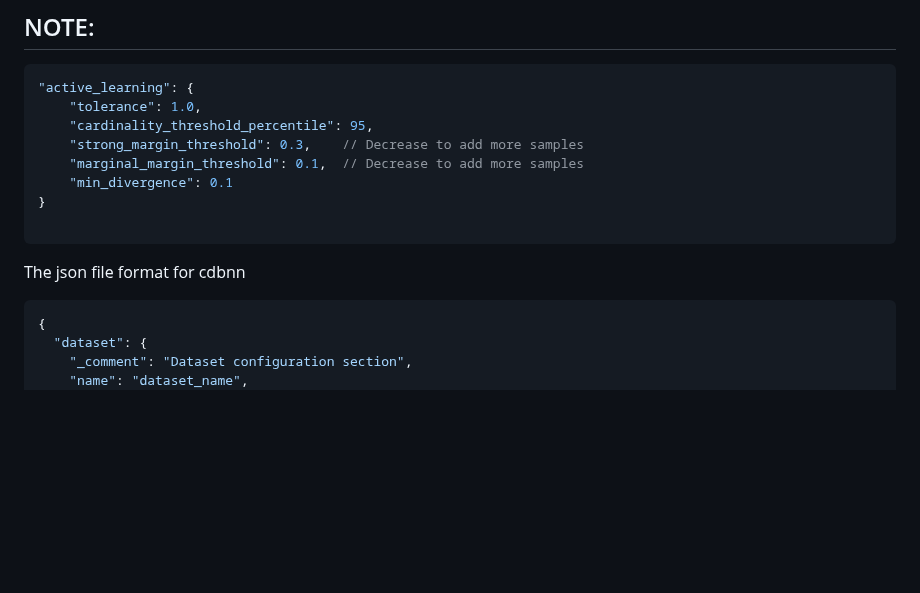
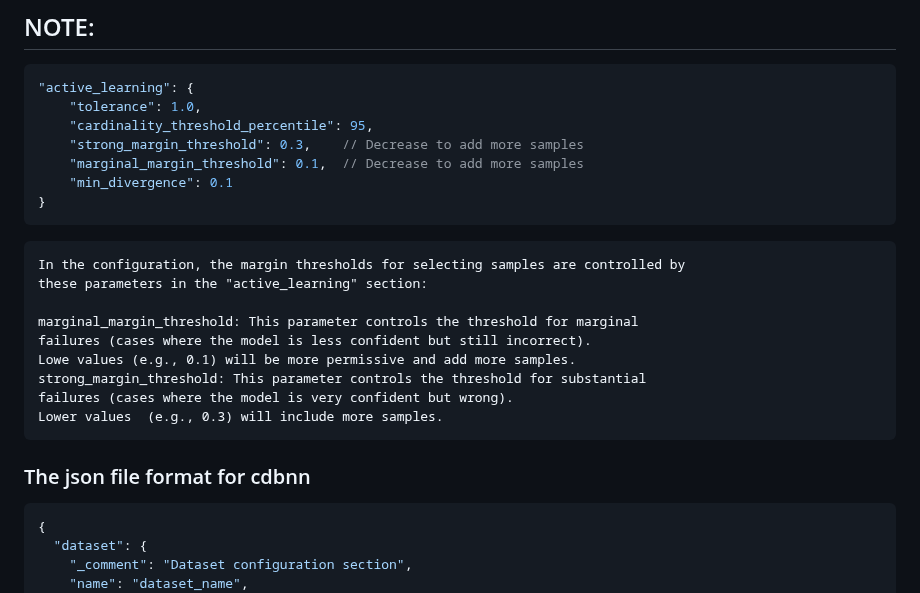
Before and after one commit to sajeethphilip/IDBNN, a Markdown page: README.md, the part around the change. Drawn GitHub-style; blank space fills up the shorter version.

````diff
--- a/README.md
+++ b/README.md
@@ -84,10 +84,20 @@
     "marginal_margin_threshold": 0.1,  // Decrease to add more samples
     "min_divergence": 0.1
 }
+```
+```
+In the configuration, the margin thresholds for selecting samples are controlled by
+these parameters in the "active_learning" section:
 
+marginal_margin_threshold: This parameter controls the threshold for marginal
+failures (cases where the model is less confident but still incorrect).
+Lowe values (e.g., 0.1) will be more permissive and add more samples.
+strong_margin_threshold: This parameter controls the threshold for substantial
+failures (cases where the model is very confident but wrong).
+Lower values  (e.g., 0.3) will include more samples.
 ```
 
-The json file format for cdbnn
+### The json file format for cdbnn
 ```json
 {
   "dataset": {
````
